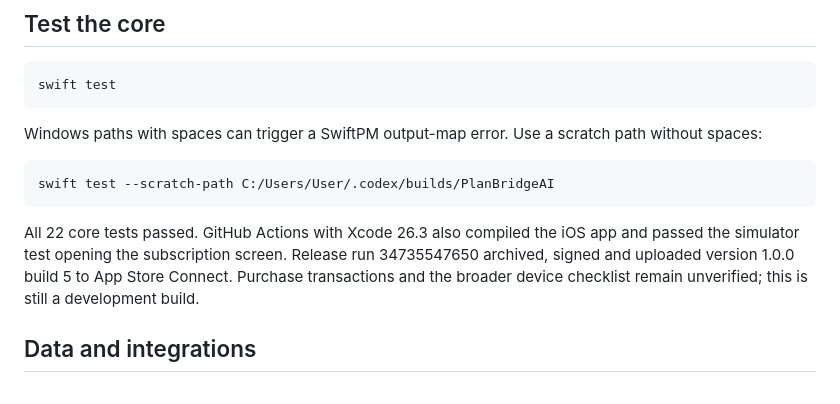
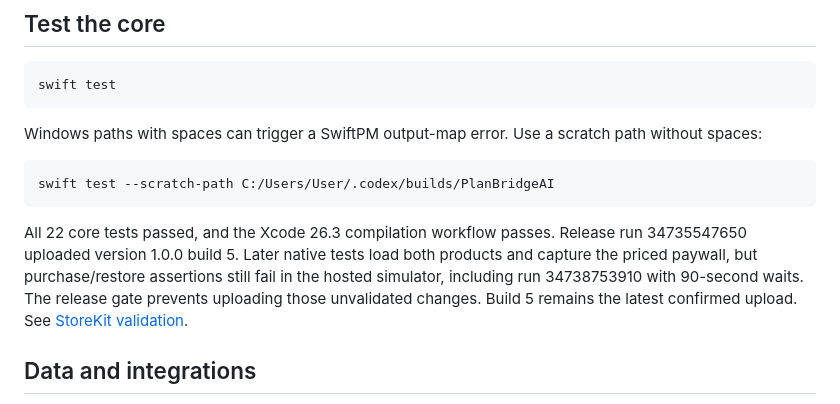
Before and after one commit to lanray07/PlanBridge-AI, a Markdown page: README.md, the part around the change. Drawn GitHub-style.

Commit message:
Record subscription setup and unresolved native transaction validation

````diff
--- a/README.md
+++ b/README.md
@@ -36,7 +36,7 @@ Windows paths with spaces can trigger a SwiftPM output-map error. Use a scratch
 swift test --scratch-path C:/Users/User/.codex/builds/PlanBridgeAI
 ```
 
-All 22 core tests passed. GitHub Actions with Xcode 26.3 also compiled the iOS app and passed the simulator test opening the subscription screen. Release run 34735547650 archived, signed and uploaded version 1.0.0 build 5 to App Store Connect. Purchase transactions and the broader device checklist remain unverified; this is still a development build.
+All 22 core tests passed, and the Xcode 26.3 compilation workflow passes. Release run 34735547650 uploaded version 1.0.0 build 5. Later native tests load both products and capture the priced paywall, but purchase/restore assertions still fail in the hosted simulator, including run 34738753910 with 90-second waits. The release gate prevents uploading those unvalidated changes. Build 5 remains the latest confirmed upload. See [StoreKit validation](docs/StoreKitValidation.md).
 
 ## Data and integrations
 
````
Also changed, not shown: docs/AppStoreConnectStatus.md (+2 -2 lines), docs/StoreKitValidation.md (added, +24 -0 lines).
